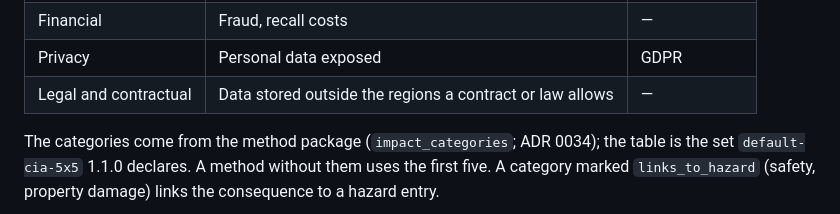
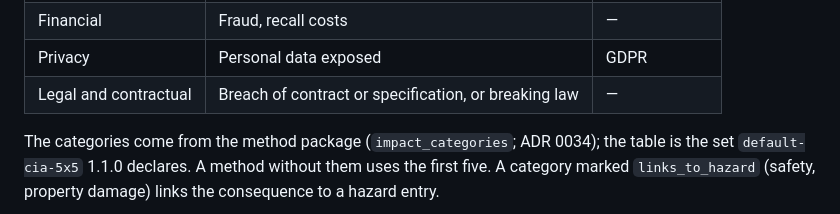
Before and after one commit to ahuopana/aavistin, a Markdown page: docs/architecture.md, the part around the change. GitHub-like rendering.

Commit message:
Use a broader example for the Legal and contractual category
Co-Authored-By: Claude Opus 5.5 <noreply@anthropic.com>
Claude-Session: https://claude.ai/code/session_0127sUhUrBdS98BcrimeG9eJ

```diff
--- a/docs/architecture.md
+++ b/docs/architecture.md
@@ -300,7 +300,7 @@ One register per product holds typed entries: assets, threats and hazards. Cause
 | Operational | Device or connected systems unavailable | — |
 | Financial | Fraud, recall costs | — |
 | Privacy | Personal data exposed | GDPR |
-| Legal and contractual | Data stored outside the regions a contract or law allows | — |
+| Legal and contractual | Breach of contract or specification, or breaking law | — |
 
 The categories come from the method package (`impact_categories`; ADR 0034); the table is the set `default-cia-5x5` 1.1.0 declares. A method without them uses the first five. A category marked `links_to_hazard` (safety, property damage) links the consequence to a hazard entry.
 
```
